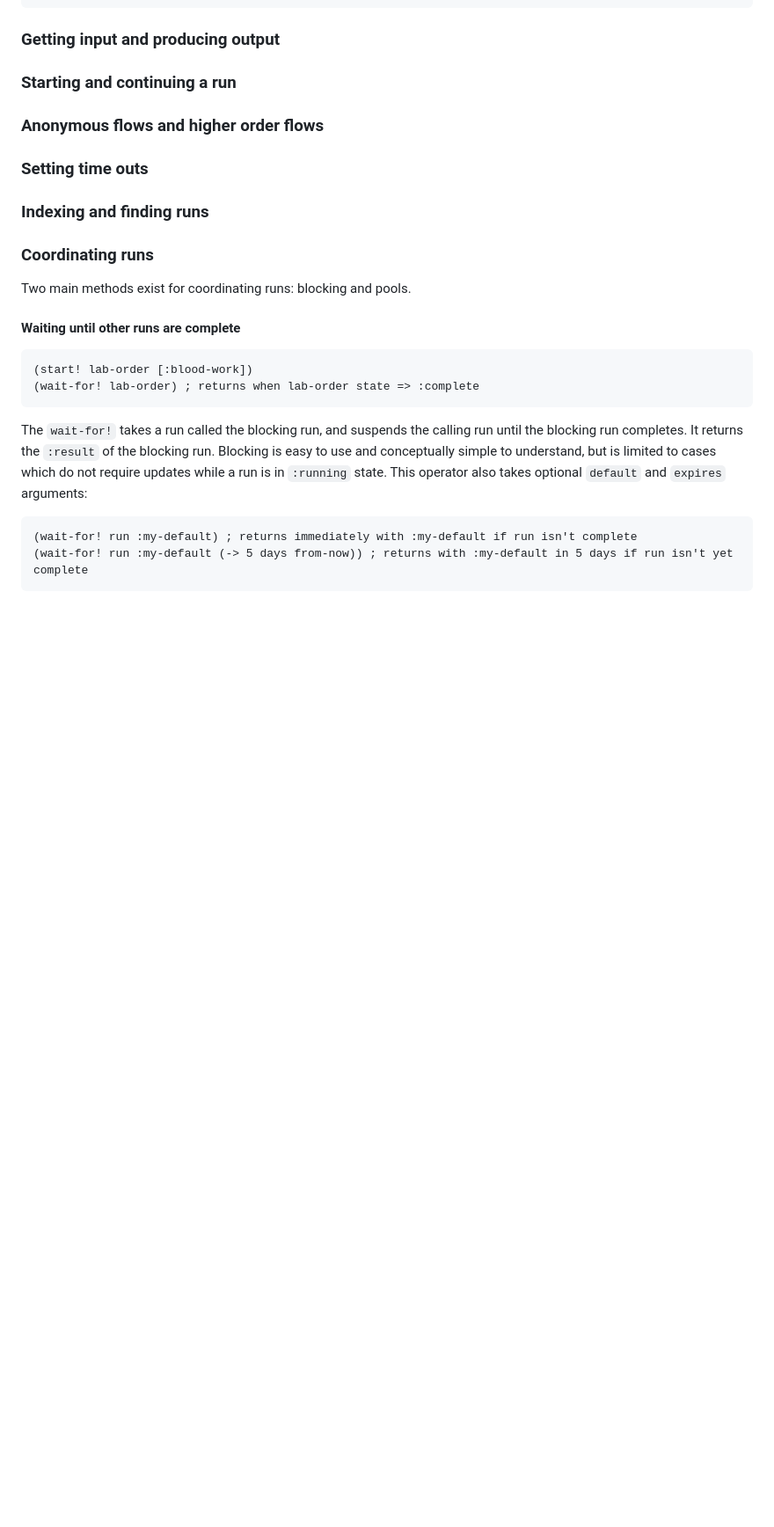
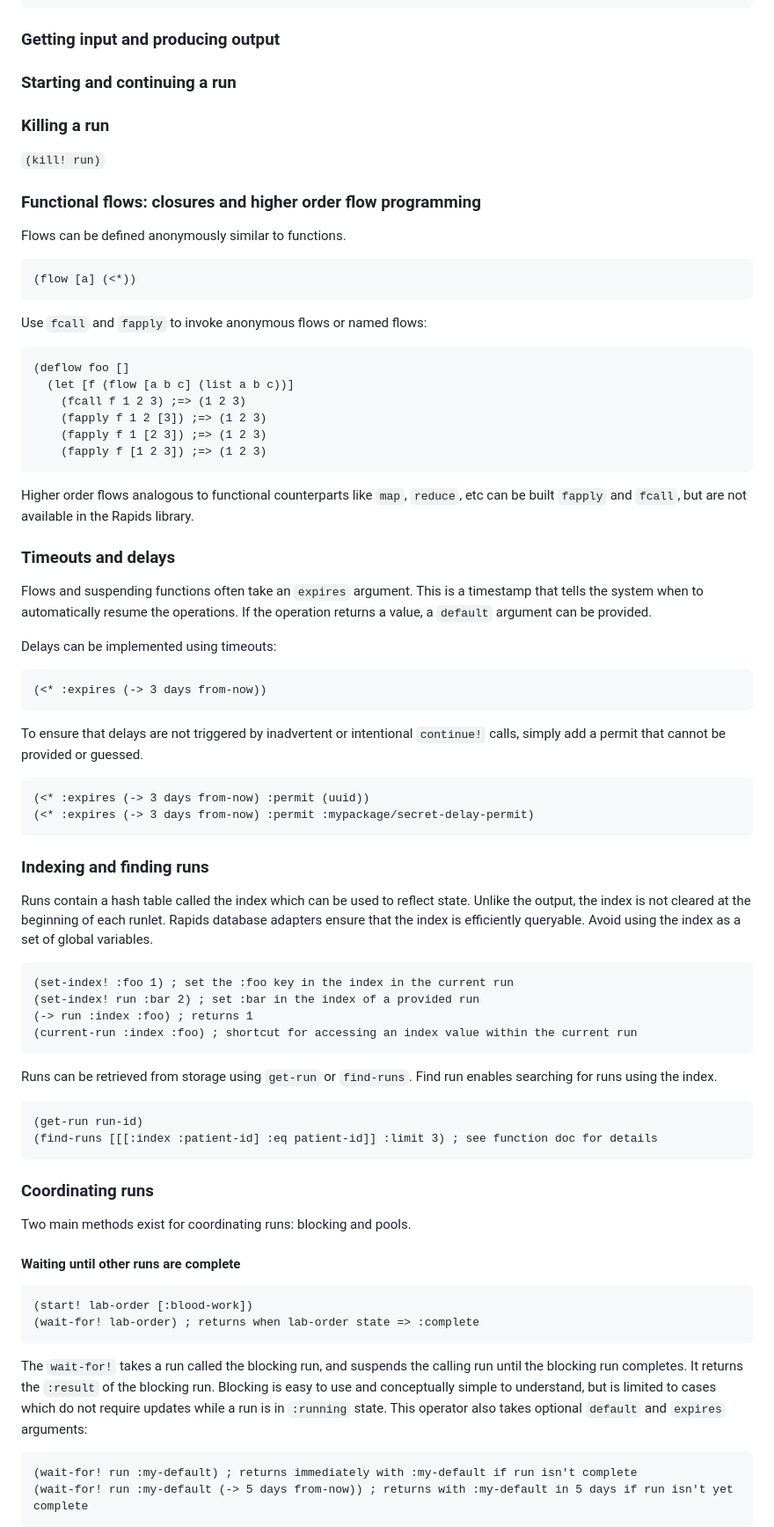
Before and after one commit to precisely/rapids, a Markdown page: doc/01-intro.md, the part around one of its changes. Shown at 88% size. Rendered like a GitHub page; blank space fills up the shorter version.

````diff
--- a/doc/01-intro.md
+++ b/doc/01-intro.md
@@ -28,11 +28,63 @@ Here's a highly repetitive chatbot that keeps greeting people by name:
 
 ### Starting and continuing a run
 
-### Anonymous flows and higher order flows
+### Killing a run
 
-### Setting time outs
+`(kill! run)`
+
+### Functional flows: closures and higher order flow programming
+
+Flows can be defined anonymously similar to functions.
+```clojure
+(flow [a] (<*))
+```
+Use `fcall` and `fapply` to invoke anonymous flows or named flows:
+
+```clojure
+(deflow foo []
+  (let [f (flow [a b c] (list a b c))]
+    (fcall f 1 2 3) ;=> (1 2 3)
+    (fapply f 1 2 [3]) ;=> (1 2 3)
+    (fapply f 1 [2 3]) ;=> (1 2 3)
+    (fapply f [1 2 3]) ;=> (1 2 3)
+```
+
+Higher order flows analogous to functional counterparts like `map`, `reduce`, etc can be built   `fapply` and `fcall`, but are not available in the Rapids library.
+
+### Timeouts and delays
+
+Flows and suspending functions often take an `expires` argument. This is a timestamp that tells the system when to automatically resume the operations. If the operation returns a value, a `default` argument can be provided.
+
+Delays can be implemented using timeouts:
+
+```clojure
+(<* :expires (-> 3 days from-now))
+```
+
+To ensure that delays are not triggered by inadvertent or intentional `continue!` calls, simply add a permit that cannot be provided or guessed.
+
+```clojure
+(<* :expires (-> 3 days from-now) :permit (uuid))
+(<* :expires (-> 3 days from-now) :permit :mypackage/secret-delay-permit)
+```
 
 ### Indexing and finding runs
+
+Runs contain a hash table called the index which can be used to reflect state. Unlike the output, the index is not cleared at the beginning of each runlet. Rapids database adapters ensure that the index is efficiently queryable. Avoid using the index as a set of global variables.
+
+```clojure
+(set-index! :foo 1) ; set the :foo key in the index in the current run
+(set-index! run :bar 2) ; set :bar in the index of a provided run
+(-> run :index :foo) ; returns 1
+(current-run :index :foo) ; shortcut for accessing an index value within the current run
+```
+
+Runs can be retrieved from storage using `get-run` or `find-runs`. Find run enables searching for runs using the index.
+
+```clojure
+(get-run run-id)
+(find-runs [[[:index :patient-id] :eq patient-id]] :limit 3) ; see function doc for details
+```
 
 ### Coordinating runs
 
````
Also changed, not shown: other parts of doc/01-intro.md (+65 -2 lines).
